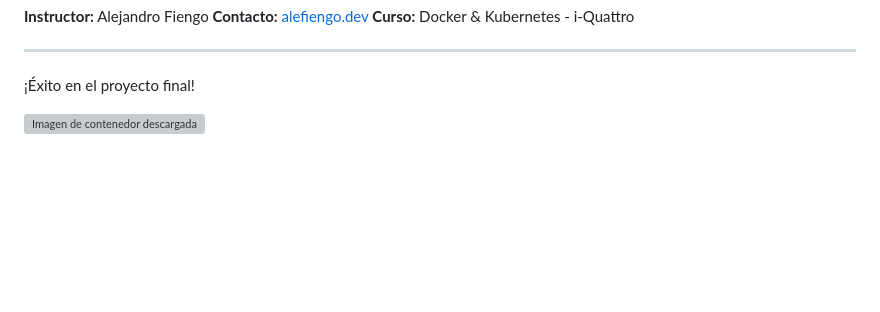
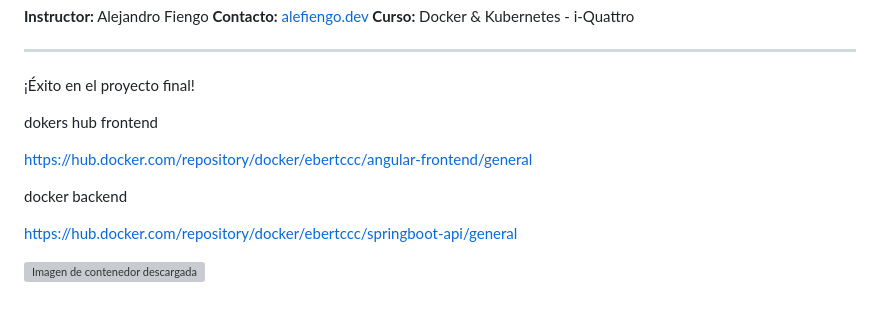
Before and after one commit to ebertcastillo/curso-docker-kubernetes-tareas, a Markdown page: ProyectoFinal/README.md, the part around the change. Drawn GitHub-style; blank space fills up the shorter version; grey boxes are pictures that could not be loaded.

```diff
--- a/ProyectoFinal/README.md
+++ b/ProyectoFinal/README.md
@@ -897,6 +897,12 @@ kubectl describe pod -l app=api -n proyecto-integrador | grep Image:
 ¡Éxito en el proyecto final!
 
 
+dokers hub frontend
 
+https://hub.docker.com/repository/docker/ebertccc/angular-frontend/general
+
+docker backend
+
+https://hub.docker.com/repository/docker/ebertccc/springboot-api/general
 
 ![Imagen de contenedor descargada](screenshots/dockerRm.png)
```
